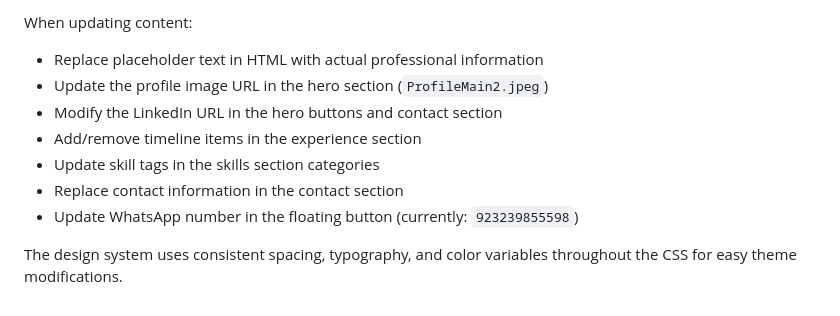
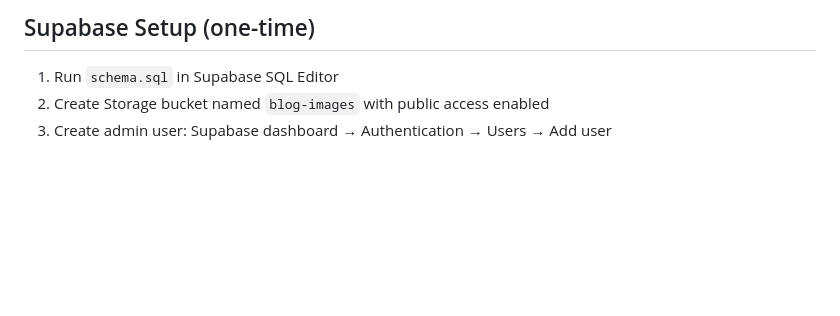
Before and after one commit to ahmarmahmood/ahmar-portfolio, a Markdown page: CLAUDE.md, the part around one of its changes. Drawn GitHub-style; blank space fills up the shorter version.

```diff
--- a/CLAUDE.md
+++ b/CLAUDE.md
@@ -81,11 +72,6 @@ vercel
 
-When updating content:
-- Replace placeholder text in HTML with actual professional information
-- Update the profile image URL in the hero section (`ProfileMain2.jpeg`)
-- Modify the LinkedIn URL in the hero buttons and contact section
-- Add/remove timeline items in the experience section
-- Update skill tags in the skills section categories
-- Replace contact information in the contact section
-- Update WhatsApp number in the floating button (currently: `923239855598`)
+## Supabase Setup (one-time)
 
-The design system uses consistent spacing, typography, and color variables throughout the CSS for easy theme modifications.
+1. Run `schema.sql` in Supabase SQL Editor
+2. Create Storage bucket named `blog-images` with public access enabled
+3. Create admin user: Supabase dashboard → Authentication → Users → Add user
```
Also changed, not shown: other parts of CLAUDE.md (+44 -53 lines).
